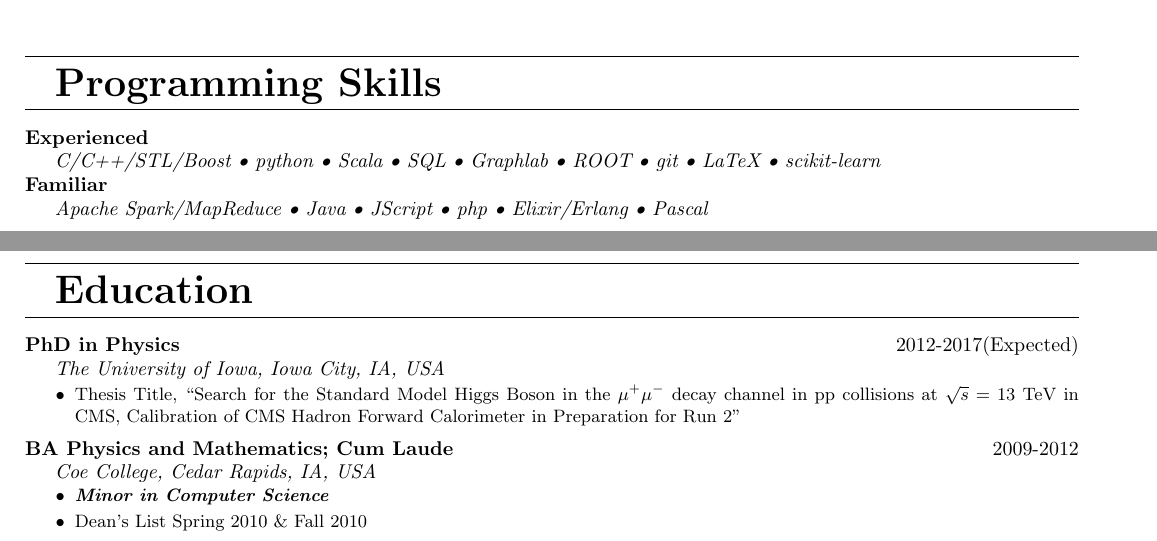
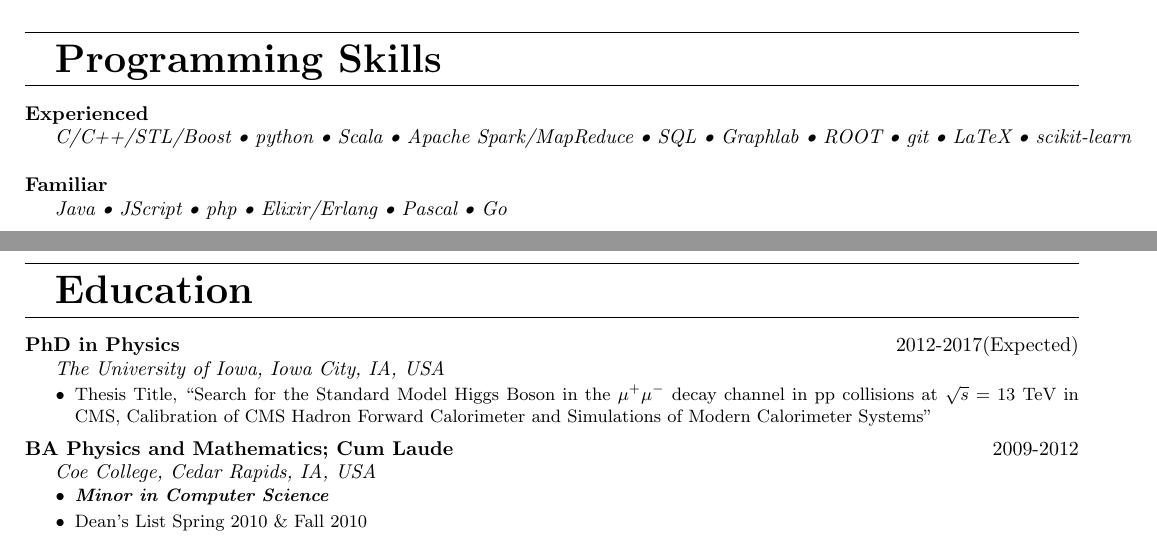
Before and after one commit to vkhristenko/CV, a LaTeX CV (cv1.tex): two parts of pages 1 and 2 of 2, joined at a grey line, cut so that both start at the same text. Compiled offline with pdfLaTeX.

Commit message:
updated cv

```diff
--- a/cv1.tex
+++ b/cv1.tex
@@ -97,8 +97,8 @@
 %
 \vspace{10pt}
 \Section{Programming Skills}
-\ProgrammingEntry{\textbf{Experienced}}{C/C++/STL/Boost \textbullet{} python \textbullet{} Scala \textbullet{} SQL \textbullet{} Graphlab \textbullet{} ROOT \textbullet{} git \textbullet{} LaTeX \textbullet{} scikit-learn} \\
-\ProgrammingEntry{\textbf{Familiar}}{Apache Spark/MapReduce \textbullet{} Java \textbullet{} JScript \textbullet{} php \textbullet{} Elixir/Erlang \textbullet{} Pascal}
+\ProgrammingEntry{\textbf{Experienced}}{C/C++/STL/Boost \textbullet{} python \textbullet{} Scala \textbullet{} Apache Spark/MapReduce \textbullet{} SQL \textbullet{} Graphlab \textbullet{} ROOT \textbullet{} git \textbullet{} LaTeX \textbullet{} scikit-learn} \\
+\ProgrammingEntry{\textbf{Familiar}}{Java \textbullet{} JScript \textbullet{} php \textbullet{} Elixir/Erlang \textbullet{} Pascal \textbullet{} Go}
 
 %
 % Education
@@ -108,7 +108,7 @@
 \EducationEntry{\textbf{PhD in Physics}}{2012-2017(Expected)}{The University of Iowa, Iowa City, IA, USA}{
     \vspace{-10pt}
     \begin{tightitemize}
-        \item Thesis Title, ``Search for the Standard Model Higgs Boson in the $\mu^+ \mu^-$ decay channel in pp collisions at $\sqrt{s}=13$ TeV in CMS, Calibration of CMS Hadron Forward Calorimeter in Preparation for Run 2''
+        \item Thesis Title, ``Search for the Standard Model Higgs Boson in the $\mu^+ \mu^-$ decay channel in pp collisions at $\sqrt{s}=13$ TeV in CMS, Calibration of CMS Hadron Forward Calorimeter and Simulations of Modern Calorimeter Systems''
     \end{tightitemize}
 } \vspace{5pt}\\
 \EducationEntry{\textbf{BA Physics and Mathematics; Cum Laude}}{2009-2012}{Coe College, Cedar Rapids, IA, USA}{
```
Also changed, not shown: cv1.pdf.
